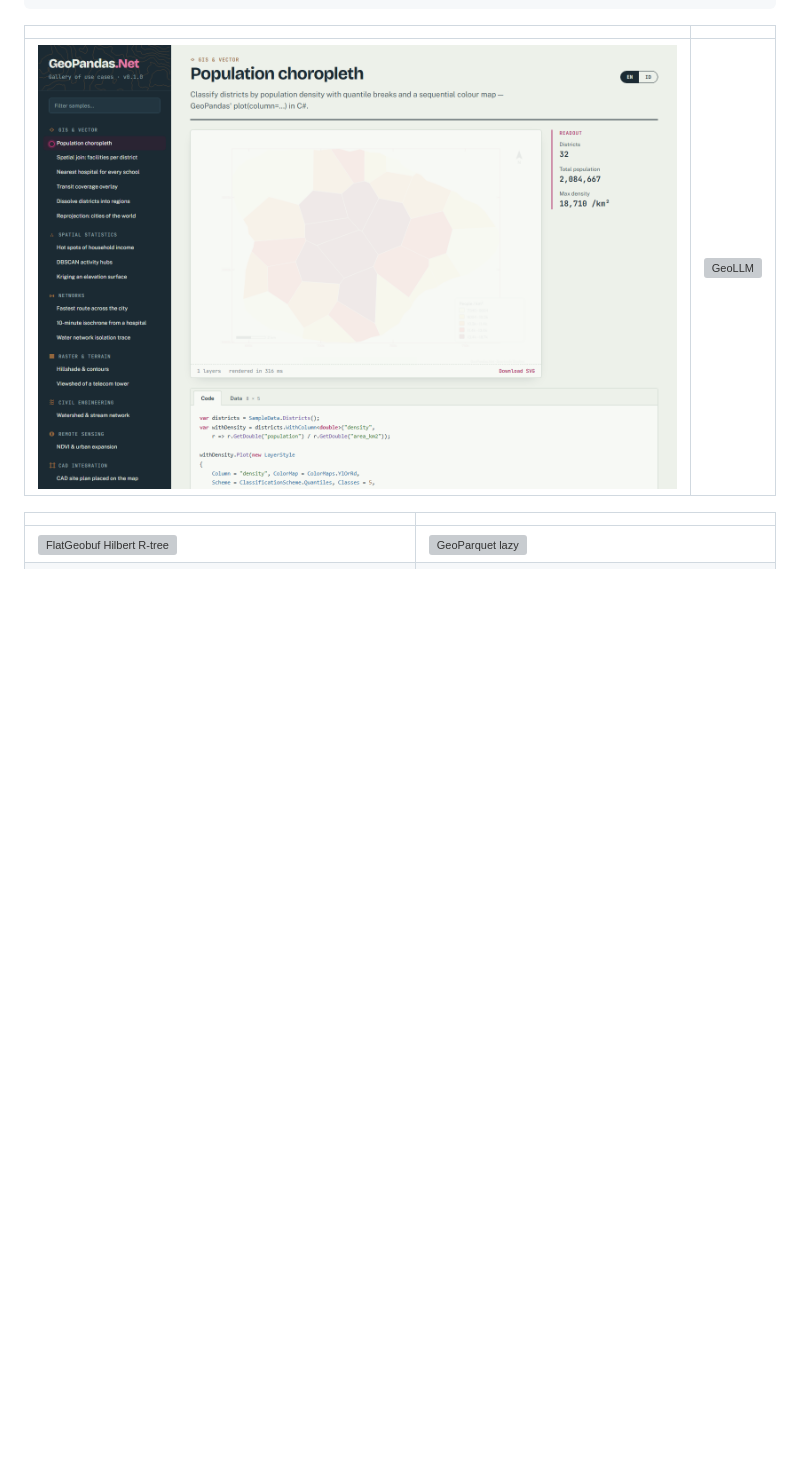
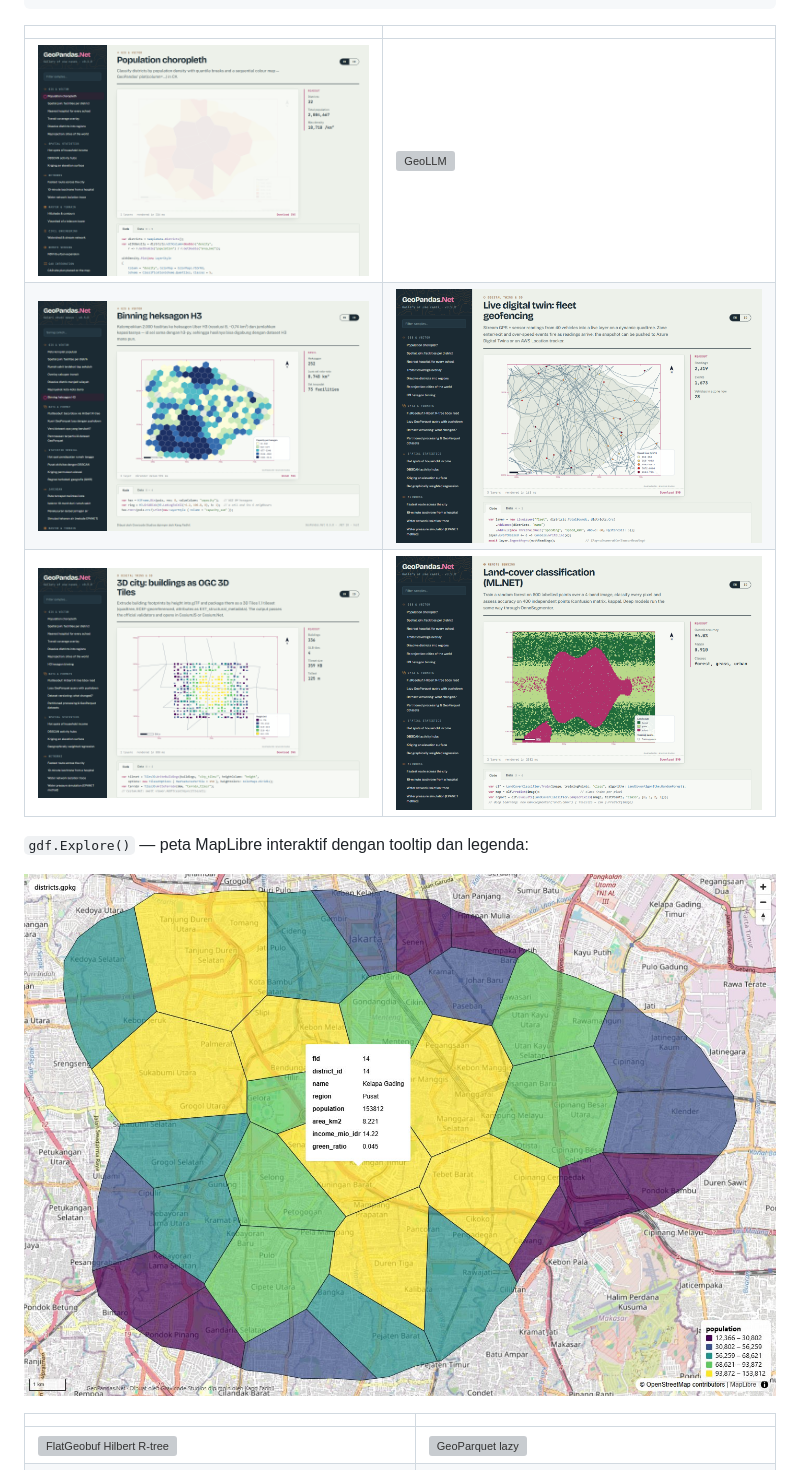
Before and after one commit to DotNetVibeCoderz/Vibe_Components, a Markdown page: GeoPandas.Net/README.id.md, the part around the change. Rendered like a GitHub page; pictures changed too: GeoPandas.Net/docs/screenshots/blazor-h3.png (added), GeoPandas.Net/docs/screenshots/blazor-landcover.png (added), GeoPandas.Net/docs/screenshots/blazor-tiles3d.png (added); blank space fills up the shorter version; grey boxes are pictures that could not be loaded.

Commit message:
GeoPandas.Net docs: Phase 5 screenshots (3D Tiles, twin, H3, land cover, Explore)
Co-Authored-By: Claude Opus 5.5 <noreply@anthropic.com>

```diff
--- a/GeoPandas.Net/README.id.md
+++ b/GeoPandas.Net/README.id.md
@@ -74,6 +74,12 @@ dotnet run --project gallery/GeoPandas.Net.Gallery.Avalonia
 | | |
 |---|---|
 | ![koroplet](docs/screenshots/blazor-choropleth.png) | ![GeoLLM](docs/screenshots/blazor-geollm.png) |
+| ![Binning heksagon H3](docs/screenshots/blazor-h3.png) | ![Kembaran digital armada](docs/screenshots/blazor-twin.png) |
+| ![Kota 3D Tiles](docs/screenshots/blazor-tiles3d.png) | ![Klasifikasi tutupan lahan](docs/screenshots/blazor-landcover.png) |
+
+`gdf.Explore()` — peta MapLibre interaktif dengan tooltip dan legenda:
+
+![Explore()](docs/screenshots/explore-districts.jpg)
 
 | | |
 |---|---|
```
Also changed, not shown: GeoPandas.Net/README.md (+6 -0 lines), 2 other files.
